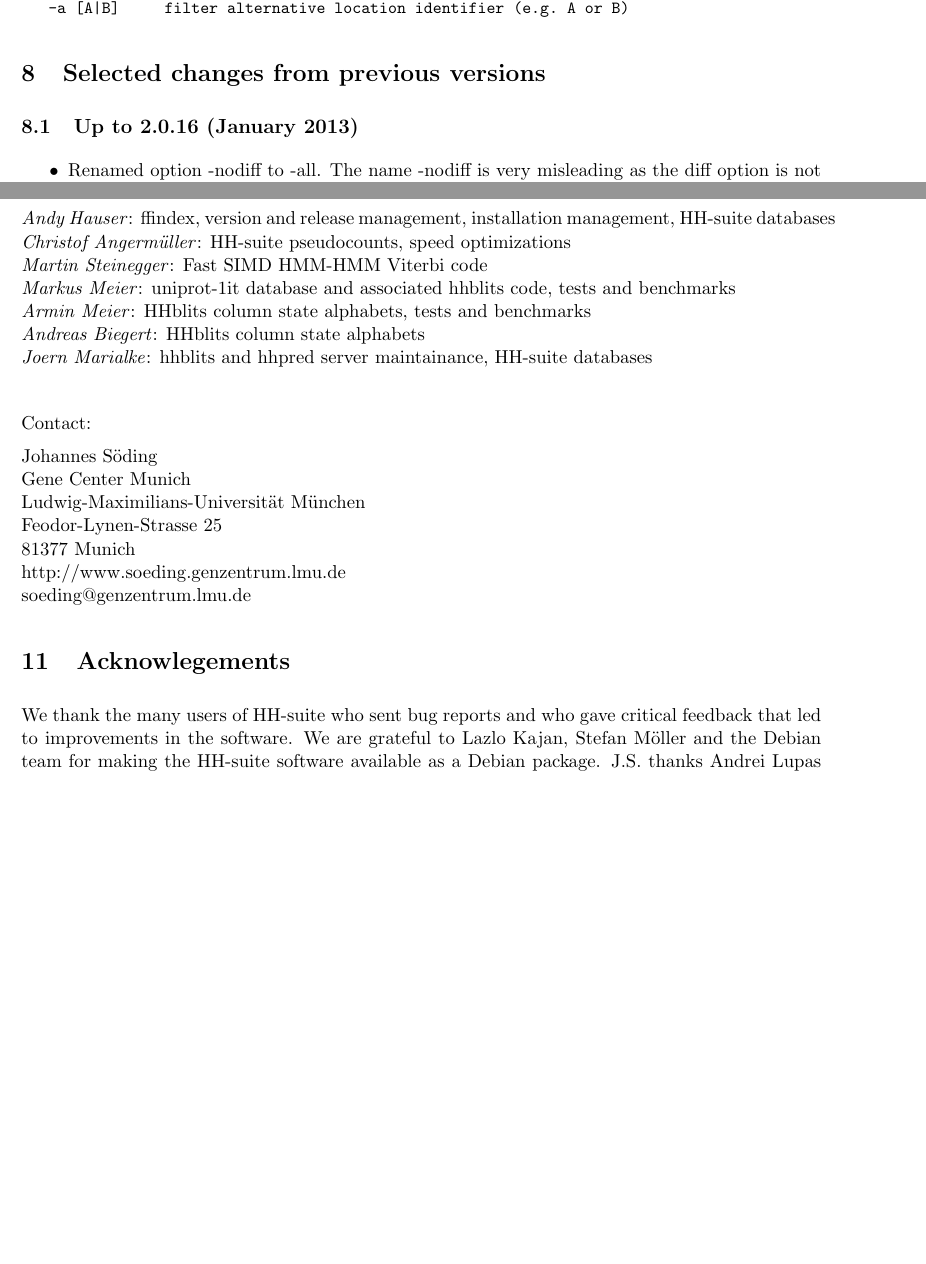
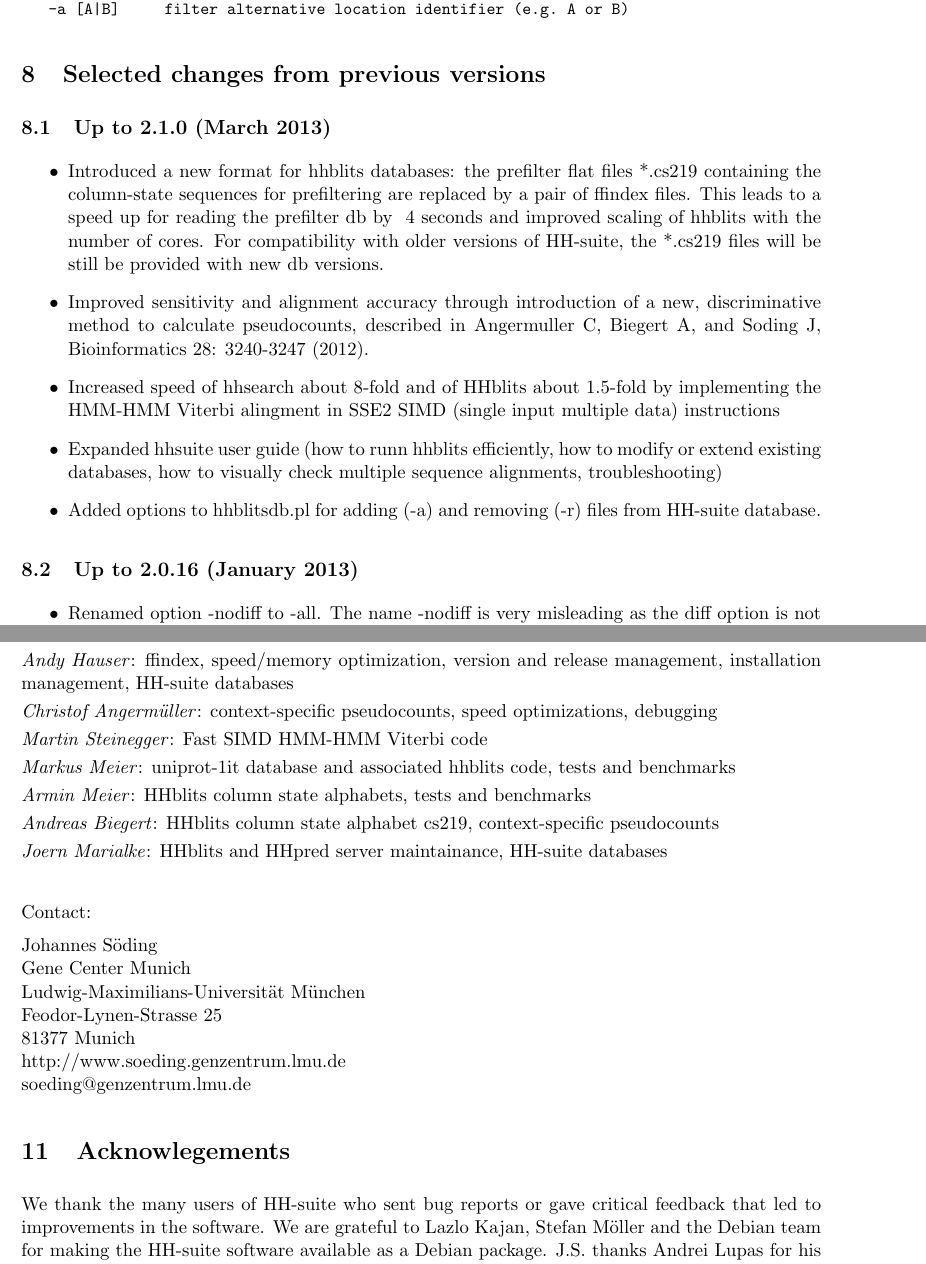
Before and after one commit to soedinglab/hh-suite, a LaTeX document (src/hhsuite-userguide.tex): two parts of pages 45 and 49 of 49 before the commit and two parts of pages 45 and 49 of 50 after it, joined at a grey line, cut so that both start at the same text, the shorter picture padded with empty space. Compiled offline with pdfLaTeX.

Commit message:
user guide updates, contribution section

```diff
--- a/src/hhsuite-userguide.tex
+++ b/src/hhsuite-userguide.tex
@@ -2134,6 +2134,32 @@ Option:
 \section{Selected changes from previous versions}
 
 
+\subsection{Up to 2.1.0  (March 2013)}
+
+\begin{itemize}
+\item Introduced a new format for hhblits databases: the prefilter flat files
+  *.cs219 containing the column-state sequences for prefiltering are replaced
+  by a pair of ffindex files. This leads to a speed up for reading the prefilter
+  db by ~4 seconds and improved scaling of hhblits with the number of cores.
+  For compatibility with older versions of HH-suite, the *.cs219 files will
+  be still be provided with new db versions.
+
+\item Improved sensitivity and alignment accuracy through introduction of a new,
+  discriminative method to calculate pseudocounts, described in Angermuller C,
+  Biegert A, and Soding J, Bioinformatics 28: 3240-3247 (2012).
+
+\item Increased speed of hhsearch about 8-fold and of HHblits about 1.5-fold by
+  implementing the HMM-HMM Viterbi alingment in SSE2 SIMD (single input
+  multiple data) instructions
+
+\item Expanded hhsuite user guide (how to runn hhblits efficiently, how to
+  modify or extend existing databases, how to visually check multiple sequence
+  alignments, troubleshooting)
+
+\item Added options to hhblitsdb.pl for adding (-a) and removing (-r) files
+  from HH-suite database.
+\end{itemize}
+
 \subsection{Up to 2.0.16 (January 2013)}
 
 \begin{itemize}
@@ -2365,10 +2385,12 @@ SOFTWARE OR THE USE OR OTHER DEALINGS IN THE SOFTWARE.
-\emph{Andy Hauser}: ffindex, version and release management, installation management, HH-suite databases\\
-\emph{Christof Angerm\"uller}: HH-suite pseudocounts, speed optimizations\\
-\emph{Martin Steinegger}: Fast SIMD HMM-HMM Viterbi code\\
-\emph{Markus Meier}: uniprot-1it database and associated hhblits code, tests and benchmarks\\
-\emph{Armin Meier}: HHblits column state alphabets, tests and benchmarks\\
-\emph{Andreas Biegert}: HHblits column state alphabets\\
-\emph{Joern Marialke}: hhblits and hhpred server maintainance, HH-suite databases\\[2mm]
+\emph{Johannes S\"oding}: main code base incl.\ perl scripts up to version 2.0, debugging, documentation\\ [1mm]
+\emph{Michael Remmert}: HHblits in version 2.0\\[1mm]
+\emph{Andy Hauser}: ffindex, speed/memory optimization, version and release management, installation management, HH-suite databases\\[1mm]
+\emph{Christof Angerm\"uller}: context-specific pseudocounts, speed optimizations, debugging\\[1mm]
+\emph{Martin Steinegger}: Fast SIMD HMM-HMM Viterbi code\\[1mm]
+\emph{Markus Meier}: uniprot-1it database and associated hhblits code, tests and benchmarks\\[1mm]
+\emph{Armin Meier}: HHblits column state alphabets, tests and benchmarks\\[1mm]
+\emph{Andreas Biegert}: HHblits column state alphabet cs219, context-specific pseudocounts\\[1mm]
+\emph{Joern Marialke}: HHblits and HHpred server maintainance, HH-suite databases\\[1mm]
 
 Contact:\\[2mm]
 Johannes S\"oding\\
@@ -2380,6 +2402,6 @@ http://www.soeding.genzentrum.lmu.de\\
 soeding@genzentrum.lmu.de
 \section{Acknowlegements}
 
-We thank the many users of HH-suite who sent bug reports and who gave critical feedback that led to improvements in the software.
+We thank the many users of HH-suite who sent bug reports or gave critical feedback that led to improvements in the software.
 %We gratefully acknowlege contributions from Martin Steinegger, Christof Angerm\"uller, and Andreas Biegert, and Markus Meier to the code.
 We are grateful to Lazlo Kajan, Stefan M\"oller and the Debian team for making the HH-suite software available as a Debian package. J.S. thanks Andrei Lupas for his invaluable support, encouragement, and feedback during the first five years of the work on HH-suite in his department.
```
Also changed, not shown: src/hhsuite-userguide.tex (11 more changed lines).
